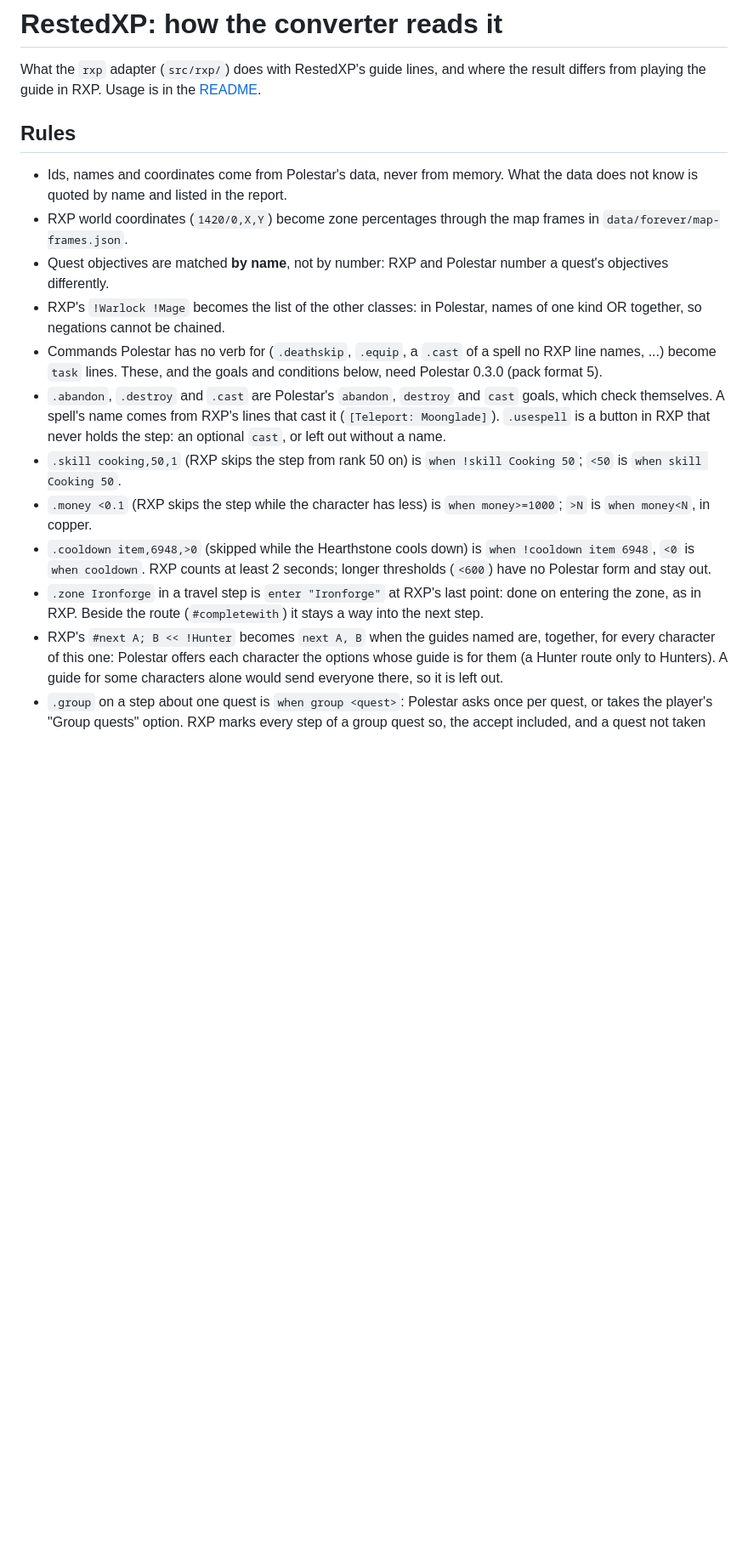
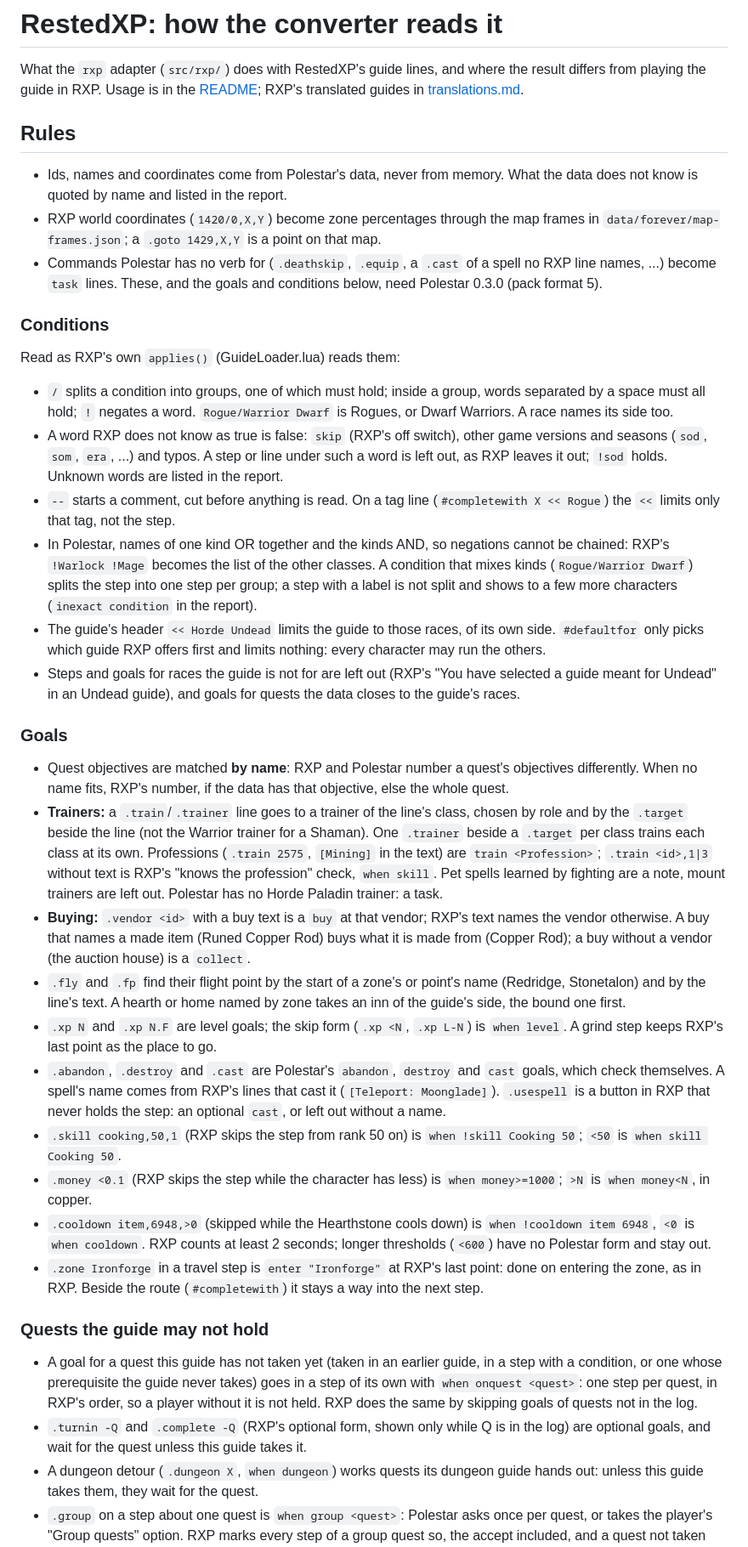
Before and after one commit to aronjanosch/polestar-convert, a Markdown page: docs/rxp.md, the part around one of its changes. Shown at 85% size. Rendered like a GitHub page; blank space fills up the shorter version.

Commit message:
docs/rxp.md: conditions as RXP's applies() reads them, trainers, buys, quests the guide may not hold, carried waypoints and labels as the converter handles them now

```diff
--- a/docs/rxp.md
+++ b/docs/rxp.md
@@ -2,21 +2,66 @@
 
 What the `rxp` adapter (`src/rxp/`) does with RestedXP's guide lines, and where
 the result differs from playing the guide in RXP. Usage is in the
-[README](../README.md#quick-start).
+[README](../README.md#quick-start); RXP's translated guides in
+[translations.md](translations.md).
 
 ## Rules
 
 - Ids, names and coordinates come from Polestar's data, never from memory. What
   the data does not know is quoted by name and listed in the report.
 - RXP world coordinates (`1420/0,X,Y`) become zone percentages through the map
-  frames in `data/forever/map-frames.json`.
-- Quest objectives are matched **by name**, not by number: RXP and Polestar
-  number a quest's objectives differently.
-- RXP's `!Warlock !Mage` becomes the list of the other classes: in Polestar,
-  names of one kind OR together, so negations cannot be chained.
+  frames in `data/forever/map-frames.json`; a `.goto 1429,X,Y` is a point on
+  that map.
 - Commands Polestar has no verb for (`.deathskip`, `.equip`, a `.cast` of a
   spell no RXP line names, ...) become `task` lines. These, and the goals and
   conditions below, need Polestar 0.3.0 (pack format 5).
+
+### Conditions
+
+Read as RXP's own `applies()` (GuideLoader.lua) reads them:
+
+- `/` splits a condition into groups, one of which must hold; inside a group,
+  words separated by a space must all hold; `!` negates a word. `Rogue/Warrior
+  Dwarf` is Rogues, or Dwarf Warriors. A race names its side too.
+- A word RXP does not know as true is false: `skip` (RXP's off switch), other
+  game versions and seasons (`sod`, `som`, `era`, ...) and typos. A step or line
+  under such a word is left out, as RXP leaves it out; `!sod` holds. Unknown
+  words are listed in the report.
+- `--` starts a comment, cut before anything is read. On a tag line
+  (`#completewith X << Rogue`) the `<<` limits only that tag, not the step.
+- In Polestar, names of one kind OR together and the kinds AND, so negations
+  cannot be chained: RXP's `!Warlock !Mage` becomes the list of the other
+  classes. A condition that mixes kinds (`Rogue/Warrior Dwarf`) splits the
+  step into one step per group; a step with a label is not split and shows to
+  a few more characters (`inexact condition` in the report).
+- The guide's header `<< Horde Undead` limits the guide to those races, of its
+  own side. `#defaultfor` only picks which guide RXP offers first and limits
+  nothing: every character may run the others.
+- Steps and goals for races the guide is not for are left out (RXP's "You have
+  selected a guide meant for Undead" in an Undead guide), and goals for quests
+  the data closes to the guide's races.
+
+### Goals
+
+- Quest objectives are matched **by name**: RXP and Polestar number a quest's
+  objectives differently. When no name fits, RXP's number, if the data has that
+  objective, else the whole quest.
+- **Trainers:** a `.train`/`.trainer` line goes to a trainer of the line's class,
+  chosen by role and by the `.target` beside the line (not the Warrior trainer
+  for a Shaman). One `.trainer` beside a `.target` per class trains each class
+  at its own. Professions (`.train 2575`, `[Mining]` in the text) are
+  `train <Profession>`; `.train <id>,1|3` without text is RXP's "knows the
+  profession" check, `when skill`. Pet spells learned by fighting are a note,
+  mount trainers are left out. Polestar has no Horde Paladin trainer: a task.
+- **Buying:** `.vendor <id>` with a buy text is a `buy` at that vendor; RXP's
+  text names the vendor otherwise. A buy that names a made item (Runed Copper
+  Rod) buys what it is made from (Copper Rod); a buy without a vendor (the
+  auction house) is a `collect`.
+- `.fly` and `.fp` find their flight point by the start of a zone's or point's
+  name (Redridge, Stonetalon) and by the line's text. A hearth or home named by
+  zone takes an inn of the guide's side, the bound one first.
+- `.xp N` and `.xp N.F` are level goals; the skip form (`.xp <N`, `.xp L-N`) is
+  `when level`. A grind step keeps RXP's last point as the place to go.
 - `.abandon`, `.destroy` and `.cast` are Polestar's `abandon`, `destroy` and
   `cast` goals, which check themselves. A spell's name comes from RXP's lines
   that cast it (`[Teleport: Moonglade]`). `.usespell` is a button in RXP that
@@ -31,10 +76,19 @@ the result differs from playing the guide in RXP. Usage is in the
 - `.zone Ironforge` in a travel step is `enter "Ironforge"` at RXP's last point:
   done on entering the zone, as in RXP. Beside the route (`#completewith`) it
   stays a way into the next step.
-- RXP's `#next A; B << !Hunter` becomes `next A, B` when the guides named are,
-  together, for every character of this one: Polestar offers each character
-  the options whose guide is for them (a Hunter route only to Hunters). A
-  guide for some characters alone would send everyone there, so it is left out.
+
+### Quests the guide may not hold
+
+- A goal for a quest this guide has not taken yet (taken in an earlier guide,
+  in a step with a condition, or one whose prerequisite the guide never takes)
+  goes in a step of its own with `when onquest <quest>`: one step per quest, in
+  RXP's order, so a player without it is not held. RXP does the same by
+  skipping goals of quests not in the log.
+- `.turnin -Q` and `.complete -Q` (RXP's optional form, shown only while Q is
+  in the log) are optional goals, and wait for the quest unless this guide
+  takes it.
+- A dungeon detour (`.dungeon X`, `when dungeon`) works quests its dungeon
+  guide hands out: unless this guide takes them, they wait for the quest.
 - `.group` on a step about one quest is `when group <quest>`: Polestar asks
   once per quest, or takes the player's "Group quests" option. RXP marks every
   step of a group quest so, the accept included, and a quest not taken takes its
```
Also changed, not shown: other parts of docs/rxp.md (+55 -20 lines).
